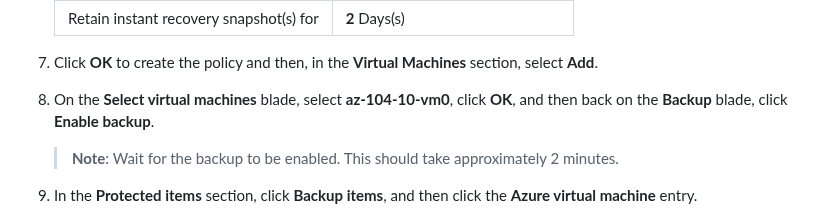
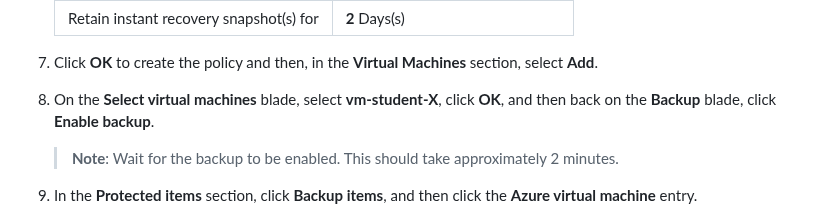
Before and after one commit to elcomnet/trainings, a Markdown page: azure-training/12-Data-Protection.md, the part around the change. GitHub-like rendering.

```diff
--- a/azure-training/12-Data-Protection.md
+++ b/azure-training/12-Data-Protection.md
@@ -127,7 +127,7 @@ In this task, you will implement Azure virtual-machine level backup. As part of
 
 1. Click **OK** to create the policy and then, in the **Virtual Machines** section, select **Add**.
 
-1. On the **Select virtual machines** blade, select **az-104-10-vm0**, click **OK**, and then back on the **Backup** blade, click **Enable backup**.
+1. On the **Select virtual machines** blade, select **vm-student-X**, click **OK**, and then back on the **Backup** blade, click **Enable backup**.
 
     >**Note**: Wait for the backup to be enabled. This should take approximately 2 minutes.
 
```
